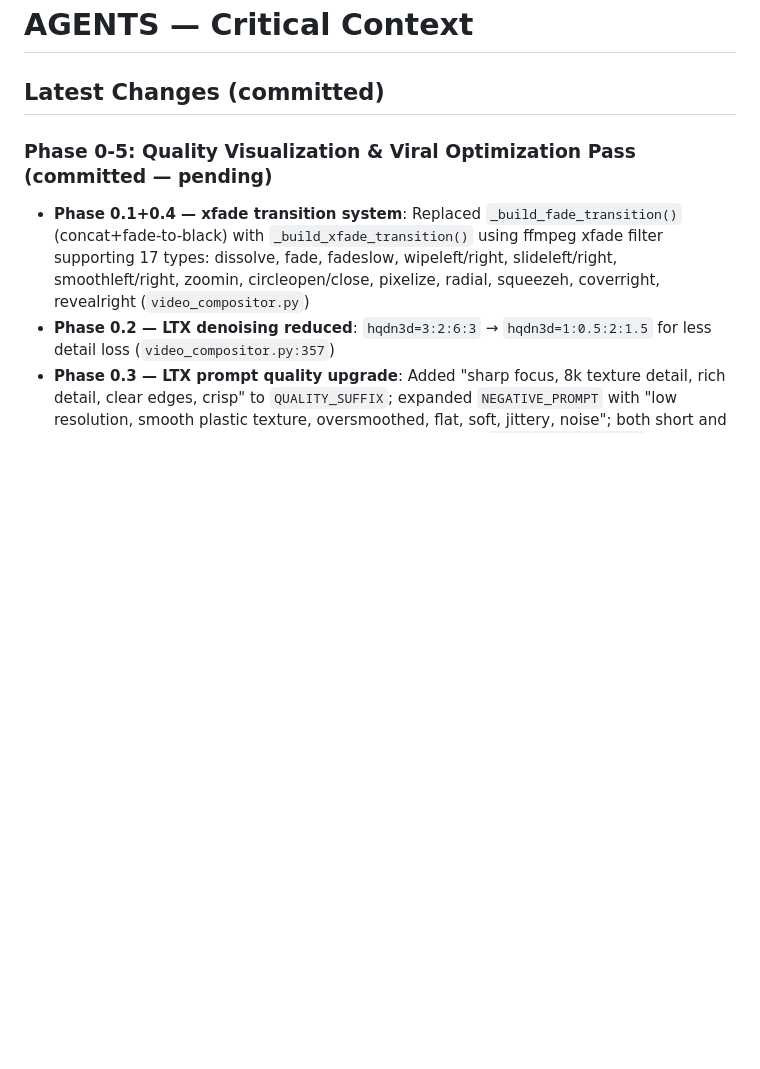
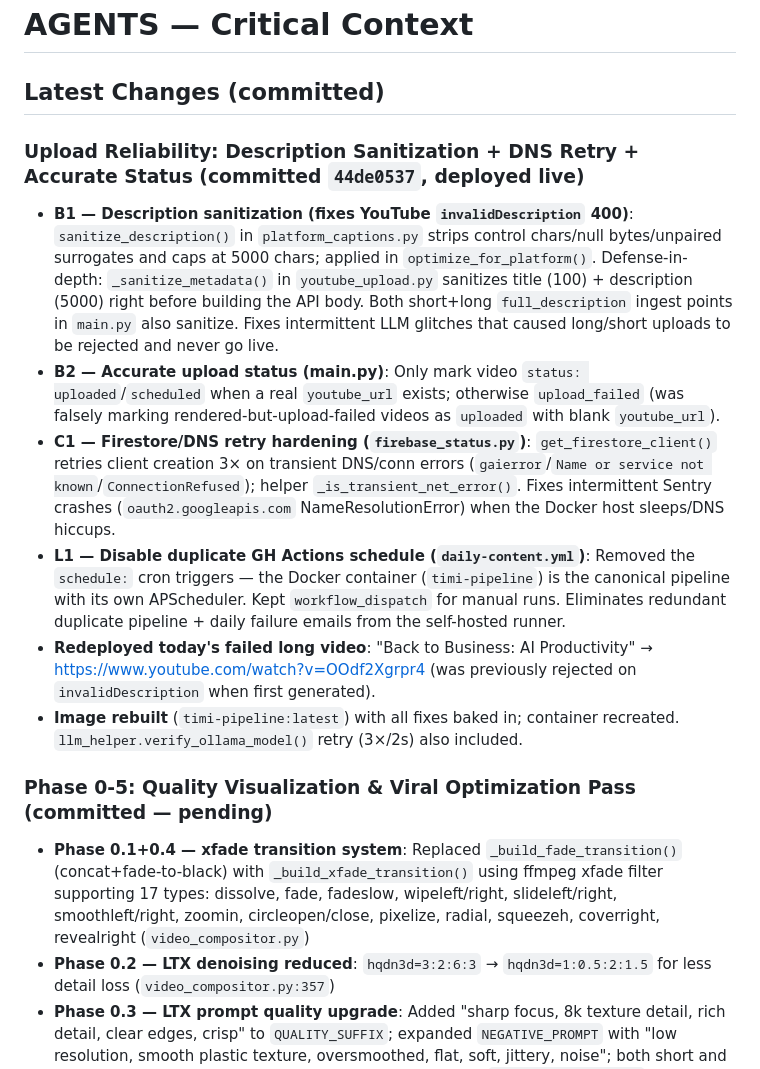
Before and after one commit to legendarylaure-byte/timi, a Markdown page: AGENTS.md, the part around the change. Drawn GitHub-style; blank space fills up the shorter version.

Commit message:
docs: record upload reliability fixes (desc sanitize, DNS retry, status accuracy, GH schedule)

```diff
--- a/AGENTS.md
+++ b/AGENTS.md
@@ -1,6 +1,14 @@
 # AGENTS — Critical Context
 
 ## Latest Changes (committed)
+
+### Upload Reliability: Description Sanitization + DNS Retry + Accurate Status (committed `44de0537`, deployed live)
+- **B1 — Description sanitization (fixes YouTube `invalidDescription` 400)**: `sanitize_description()` in `platform_captions.py` strips control chars/null bytes/unpaired surrogates and caps at 5000 chars; applied in `optimize_for_platform()`. Defense-in-depth: `_sanitize_metadata()` in `youtube_upload.py` sanitizes title (100) + description (5000) right before building the API body. Both short+long `full_description` ingest points in `main.py` also sanitize. Fixes intermittent LLM glitches that caused long/short uploads to be rejected and never go live.
+- **B2 — Accurate upload status (main.py)**: Only mark video `status: uploaded`/`scheduled` when a real `youtube_url` exists; otherwise `upload_failed` (was falsely marking rendered-but-upload-failed videos as `uploaded` with blank `youtube_url`).
+- **C1 — Firestore/DNS retry hardening (`firebase_status.py`)**: `get_firestore_client()` retries client creation 3× on transient DNS/conn errors (`gaierror`/`Name or service not known`/`ConnectionRefused`); helper `_is_transient_net_error()`. Fixes intermittent Sentry crashes (`oauth2.googleapis.com` NameResolutionError) when the Docker host sleeps/DNS hiccups.
+- **L1 — Disable duplicate GH Actions schedule (`daily-content.yml`)**: Removed the `schedule:` cron triggers — the Docker container (`timi-pipeline`) is the canonical pipeline with its own APScheduler. Kept `workflow_dispatch` for manual runs. Eliminates redundant duplicate pipeline + daily failure emails from the self-hosted runner.
+- **Redeployed today's failed long video**: "Back to Business: AI Productivity" → https://www.youtube.com/watch?v=OOdf2Xgrpr4 (was previously rejected on `invalidDescription` when first generated).
+- **Image rebuilt** (`timi-pipeline:latest`) with all fixes baked in; container recreated. `llm_helper.verify_ollama_model()` retry (3×/2s) also included.
 
 ### Phase 0-5: Quality Visualization & Viral Optimization Pass (committed — pending)
 - **Phase 0.1+0.4 — xfade transition system**: Replaced `_build_fade_transition()` (concat+fade-to-black) with `_build_xfade_transition()` using ffmpeg xfade filter supporting 17 types: dissolve, fade, fadeslow, wipeleft/right, slideleft/right, smoothleft/right, zoomin, circleopen/close, pixelize, radial, squeezeh, coverright, revealright (`video_compositor.py`)
```
